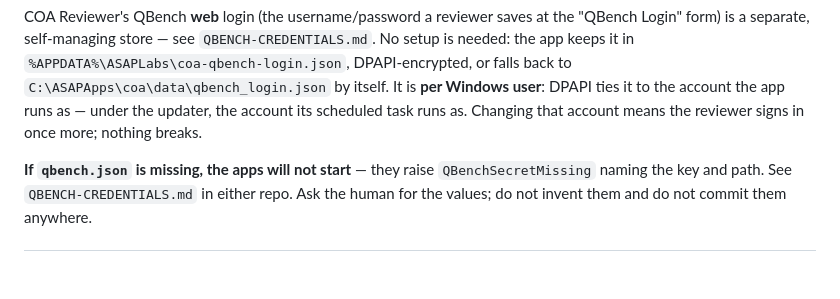
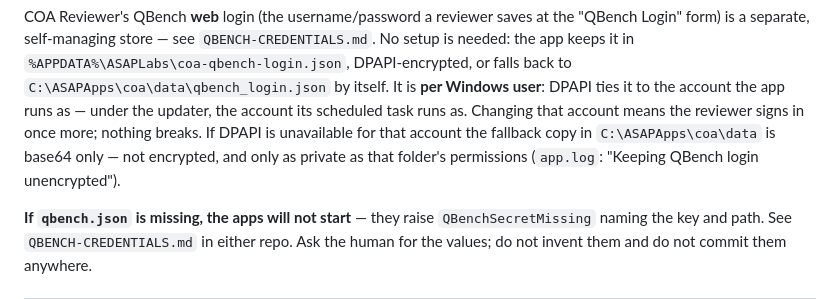
Before and after one commit to ASAP-Labs-LLC/coa-reviewer, a Markdown page: DEPLOY-SETUP.md, the part around the change. Drawn GitHub-style; blank space fills up the shorter version.

```diff
--- a/DEPLOY-SETUP.md
+++ b/DEPLOY-SETUP.md
@@ -129,7 +129,10 @@ the "QBench Login" form) is a separate, self-managing store — see
 `C:\ASAPApps\coa\data\qbench_login.json` by itself. It is **per Windows
 user**: DPAPI ties it to the account the app runs as — under the updater, the
 account its scheduled task runs as. Changing that account means the reviewer
-signs in once more; nothing breaks.
+signs in once more; nothing breaks. If DPAPI is unavailable for that account the
+fallback copy in `C:\ASAPApps\coa\data` is base64 only — not encrypted, and
+only as private as that folder's permissions (`app.log`: "Keeping QBench login
+unencrypted").
 
 **If `qbench.json` is missing, the apps will not start** — they raise
 `QBenchSecretMissing` naming the key and path. See `QBENCH-CREDENTIALS.md` in
```
Also changed, not shown: CLAUDE.md (+5 -4 lines), QBENCH-CREDENTIALS.md (+13 -4 lines).
